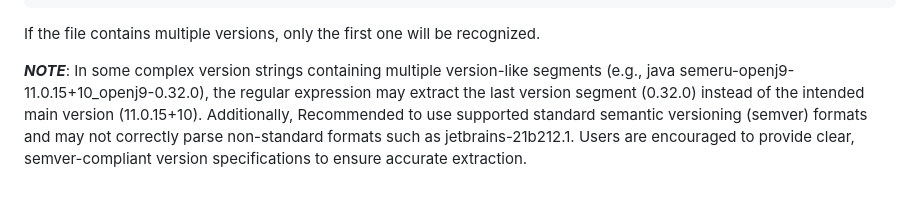
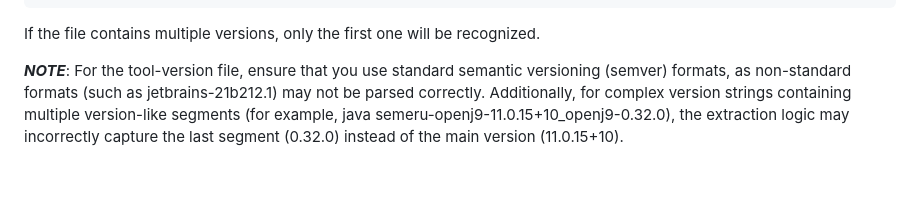
Before and after one commit to actions/setup-java, a Markdown page: docs/advanced-usage.md, the part around the change. Drawn GitHub-style.

```diff
--- a/docs/advanced-usage.md
+++ b/docs/advanced-usage.md
@@ -619,8 +619,4 @@ LTS versions : temurin-21.0.5+11.0.LTS
 If the file contains multiple versions, only the first one will be recognized.
 
 ***NOTE***:
-In some complex version strings containing multiple version-like segments (e.g., java semeru-openj9-11.0.15+10_openj9-0.32.0),
-the regular expression may extract the last version segment (0.32.0) instead of the intended main version (11.0.15+10).
-Additionally, Recommended to use supported standard semantic versioning (semver) formats
-and may not correctly parse non-standard formats such as jetbrains-21b212.1.
-Users are encouraged to provide clear, semver-compliant version specifications to ensure accurate extraction.
+For the tool-version file, ensure that you use standard semantic versioning (semver) formats, as non-standard formats (such as jetbrains-21b212.1) may not be parsed correctly. Additionally, for complex version strings containing multiple version-like segments (for example, java semeru-openj9-11.0.15+10_openj9-0.32.0), the extraction logic may incorrectly capture the last segment (0.32.0) instead of the main version (11.0.15+10).
```
